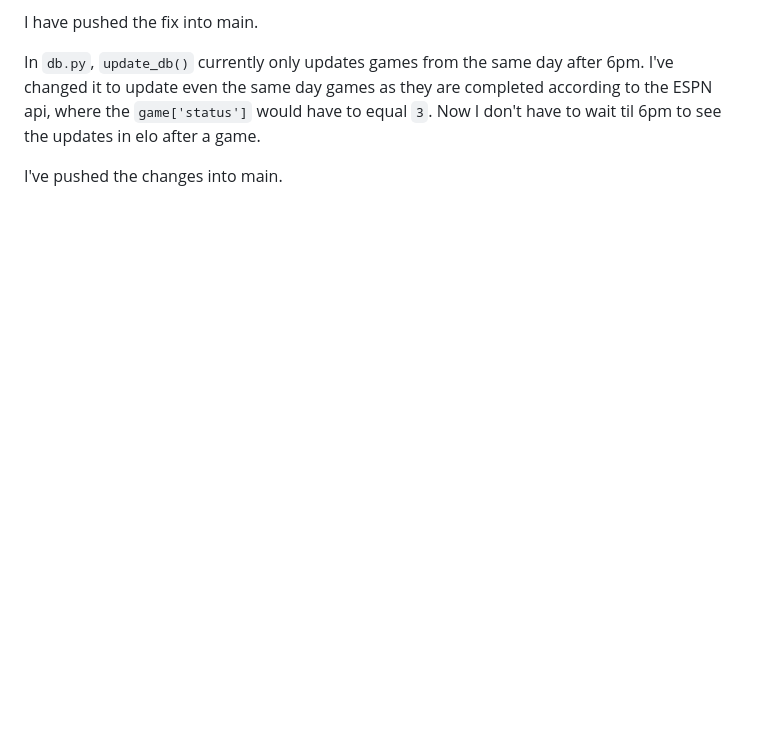
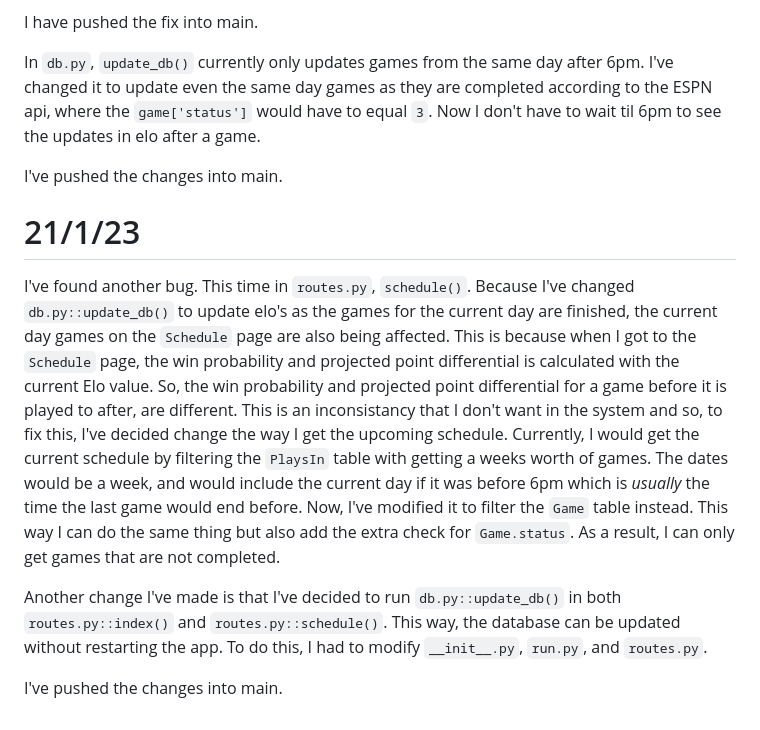
Before and after one commit to makeniii/NBA-Elo-Rankings, a Markdown page: docs/diary.md, the part around the change. Rendered like a GitHub page; blank space fills up the shorter version.

Commit message:
Updates to diary

```diff
--- a/docs/diary.md
+++ b/docs/diary.md
@@ -782,3 +782,11 @@ I have pushed the fix into main.
 In `db.py`, `update_db()` currently only updates games from the same day after 6pm. I've changed it to update even the same day games as they are completed according to the ESPN api, where the `game['status']` would have to equal `3`. Now I don't have to wait til 6pm to see the updates in elo after a game.
 
 I've pushed the changes into main.
+
+# 21/1/23
+
+I've found another bug. This time in `routes.py`, `schedule()`. Because I've changed `db.py::update_db()` to update elo's as the games for the current day are finished, the current day games on the `Schedule` page are also being affected. This is because when I got to the `Schedule` page, the win probability and projected point differential is calculated with the current Elo value. So, the win probability and projected point differential for a game before it is played to after, are different. This is an inconsistancy that I don't want in the system and so, to fix this, I've decided change the way I get the upcoming schedule. Currently, I would get the current schedule by filtering the `PlaysIn` table with getting a weeks worth of games. The dates would be a week, and would include the current day if it was before 6pm which is *usually* the time the last game would end before. Now, I've modified it to filter the `Game` table instead. This way I can do the same thing but also add the extra check for `Game.status`. As a result, I can only get games that are not completed.
+
+Another change I've made is that I've decided to run `db.py::update_db()` in both `routes.py::index()` and `routes.py::schedule()`. This way, the database can be updated without restarting the app. To do this, I had to modify `__init__.py`, `run.py`, and `routes.py`.
+
+I've pushed the changes into main.
```
